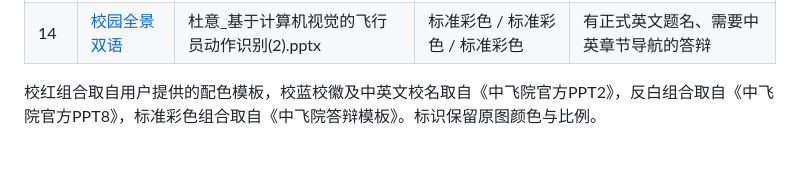
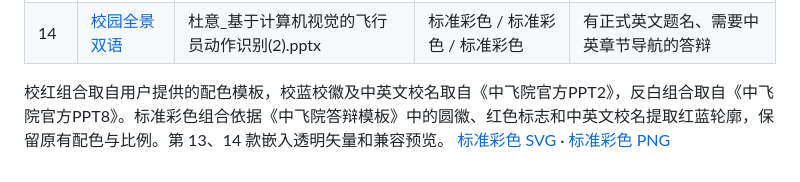
Before and after one commit to fenggezhang-pixel/cafuc-thesis-defense, a Markdown page: references/主题索引.md, the part around the change. Drawn GitHub-style.

```diff
--- a/references/主题索引.md
+++ b/references/主题索引.md
@@ -19,4 +19,4 @@
 | 13 | [校园全景中文](../assets/答辩主题/13_校园全景中文.pptx) | 中飞院答辩模板.pptx | 标准彩色 / 标准彩色 / 标准彩色 | 阶段检查、工作进展与中文答辩 |
 | 14 | [校园全景双语](../assets/答辩主题/14_校园全景双语.pptx) | 杜意_基于计算机视觉的飞行员动作识别(2).pptx | 标准彩色 / 标准彩色 / 标准彩色 | 有正式英文题名、需要中英章节导航的答辩 |
 
-校红组合取自用户提供的配色模板，校蓝校徽及中英文校名取自《中飞院官方PPT2》，反白组合取自《中飞院官方PPT8》，标准彩色组合取自《中飞院答辩模板》。标识保留原图颜色与比例。
+校红组合取自用户提供的配色模板，校蓝校徽及中英文校名取自《中飞院官方PPT2》，反白组合取自《中飞院官方PPT8》。标准彩色组合依据《中飞院答辩模板》中的圆徽、红色标志和中英文校名提取红蓝轮廓，保留原有配色与比例。第 13、14 款嵌入透明矢量和兼容预览。 [标准彩色 SVG](../assets/主题标识/标准彩色.svg) · [标准彩色 PNG](../assets/主题标识/标准彩色.png)
```
Also changed, not shown: README.md (+2 -0 lines), SKILL.md (+2 -0 lines), assets/主题标识/标准彩色.png, assets/校园全景_封面对照.png, docs/panorama-logo.png (added), docs/theme-preview.jpg, 6 other files.
